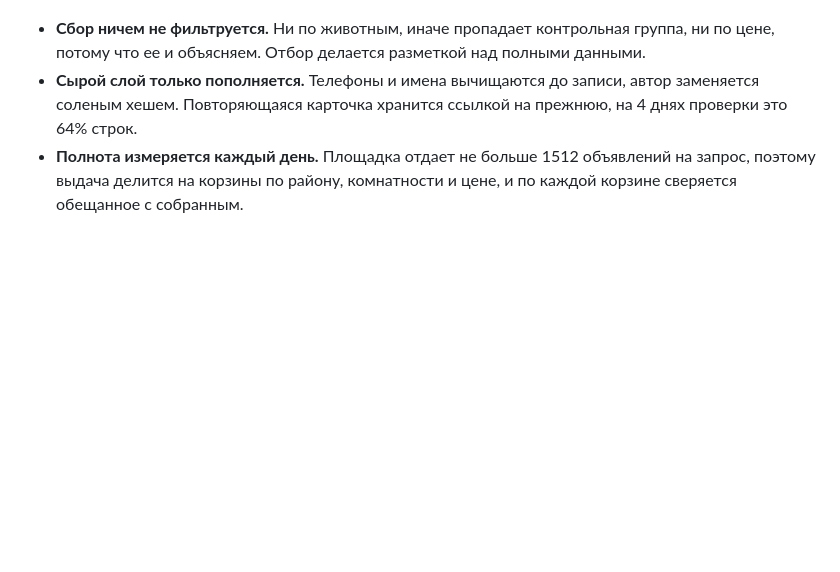
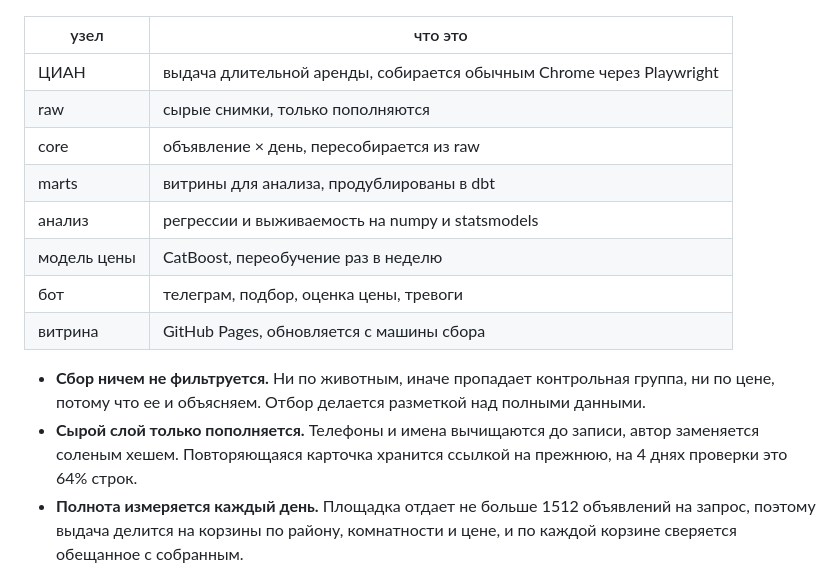
Before and after one commit to nata2627/msk-rent-market, a Markdown page: README.md, the part around one of its changes. Rendered like a GitHub page; blank space fills up the shorter version.

Commit message:
README: схема без обрезанных подписей, пояснения таблицей

````diff
--- a/README.md
+++ b/README.md
@@ -48,4 +49,15 @@ flowchart LR
 ```
+
+| узел | что это |
+|---|---|
+| ЦИАН | выдача длительной аренды, собирается обычным Chrome через Playwright |
+| raw | сырые снимки, только пополняются |
+| core | объявление × день, пересобирается из raw |
+| marts | витрины для анализа, продублированы в dbt |
+| анализ | регрессии и выживаемость на numpy и statsmodels |
+| модель цены | CatBoost, переобучение раз в неделю |
+| бот | телеграм, подбор, оценка цены, тревоги |
+| витрина | GitHub Pages, обновляется с машины сбора |
 
 * **Сбор ничем не фильтруется.** Ни по животным, иначе пропадает
   контрольная группа, ни по цене, потому что ее и объясняем. Отбор
````
Also changed, not shown: other parts of README.md (+8 -7 lines).
